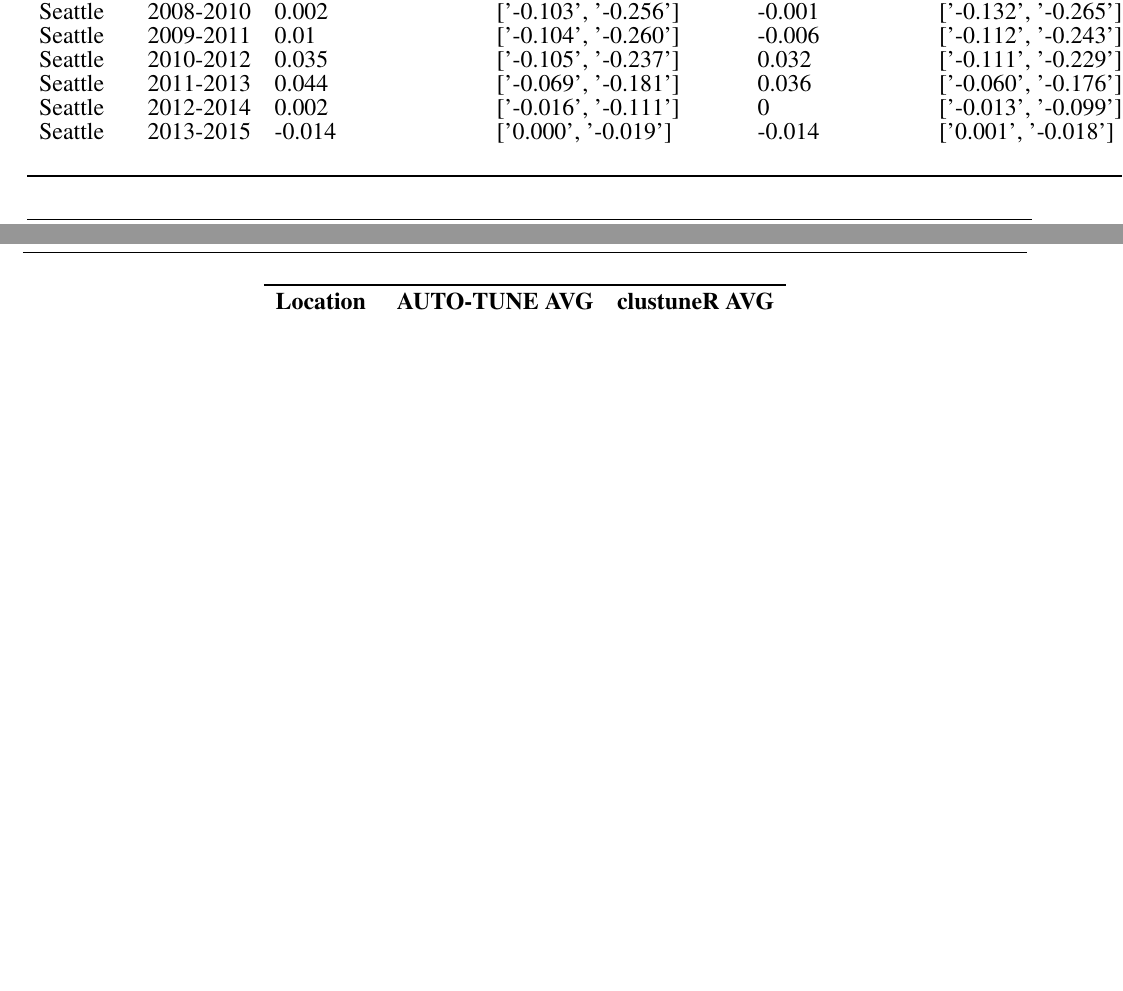
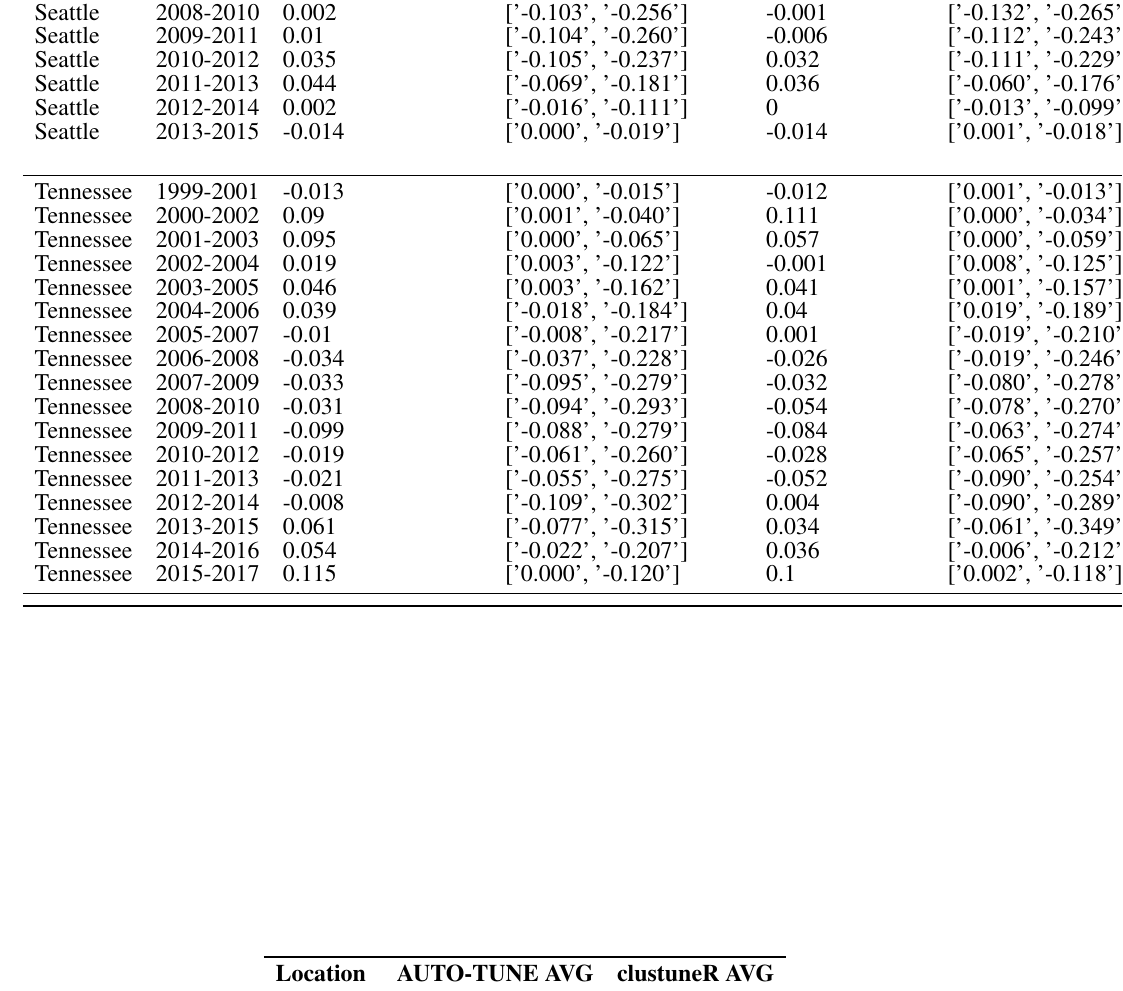
Before and after one commit to veg/autotune-paper, a LaTeX document (frontiers.tex): two parts of pages 18 and 19 of 19 before the commit and part of page 19 of 19 after it, the two joined at a grey line, cut so that both start at the same text, the shorter picture padded with empty space. Compiled offline with pdfLaTeX.

Commit message:
sweaver edit

```diff
--- a/frontiers.tex
+++ b/frontiers.tex
@@ -945,6 +945,26 @@ Germany & N/A & N/A & N/A & -0.049 & 0.043 & -0.117 & N/A \\
   Seattle & 2011-2013 & 0.044 & ['-0.069', '-0.181'] & 0.036 & ['-0.060', '-0.176']\\
   Seattle & 2012-2014 & 0.002 & ['-0.016', '-0.111'] & 0 & ['-0.013', '-0.099']\\
 	Seattle & 2013-2015 & -0.014 & ['0.000', '-0.019'] & -0.014 & ['0.001', '-0.018'] \\\\
+	\midrule
+	Tennessee & 1999-2001 & -0.013 & ['0.000', '-0.015'] & -0.012 & ['0.001', '-0.013']\\
+	Tennessee & 2000-2002 & 0.09 & ['0.001', '-0.040'] & 0.111 & ['0.000', '-0.034']\\
+	Tennessee & 2001-2003 & 0.095 & ['0.000', '-0.065'] & 0.057 & ['0.000', '-0.059']\\
+	Tennessee & 2002-2004 & 0.019 & ['0.003', '-0.122'] & -0.001 & ['0.008', '-0.125']\\
+	Tennessee & 2003-2005 & 0.046 & ['0.003', '-0.162'] & 0.041 & ['0.001', '-0.157']\\
+	Tennessee & 2004-2006 & 0.039 & ['-0.018', '-0.184'] & 0.04 & ['0.019', '-0.189']\\
+	Tennessee & 2005-2007 & -0.01 & ['-0.008', '-0.217'] & 0.001 & ['-0.019', '-0.210']\\
+	Tennessee & 2006-2008 & -0.034 & ['-0.037', '-0.228'] & -0.026 & ['-0.019', '-0.246']\\
+	Tennessee & 2007-2009 & -0.033 & ['-0.095', '-0.279'] & -0.032 & ['-0.080', '-0.278']\\
+	Tennessee & 2008-2010 & -0.031 & ['-0.094', '-0.293'] & -0.054 & ['-0.078', '-0.270']\\
+	Tennessee & 2009-2011 & -0.099 & ['-0.088', '-0.279'] & -0.084 & ['-0.063', '-0.274']\\
+	Tennessee & 2010-2012 & -0.019 & ['-0.061', '-0.260'] & -0.028 & ['-0.065', '-0.257']\\
+	Tennessee & 2011-2013 & -0.021 & ['-0.055', '-0.275'] & -0.052 & ['-0.090', '-0.254']\\
+	Tennessee & 2012-2014 & -0.008 & ['-0.109', '-0.302'] & 0.004 & ['-0.090', '-0.289']\\
+	Tennessee & 2013-2015 & 0.061 & ['-0.077', '-0.315'] & 0.034 & ['-0.061', '-0.349']\\
+	Tennessee & 2014-2016 & 0.054 & ['-0.022', '-0.207'] & 0.036 & ['-0.006', '-0.212']\\
+	Tennessee & 2015-2017 & 0.115 & ['0.000', '-0.120'] & 0.1 & ['0.002', '-0.118']\\
+	\midrule
+
 	\bottomrule
 \end{tabular}
 \end{table}
```
